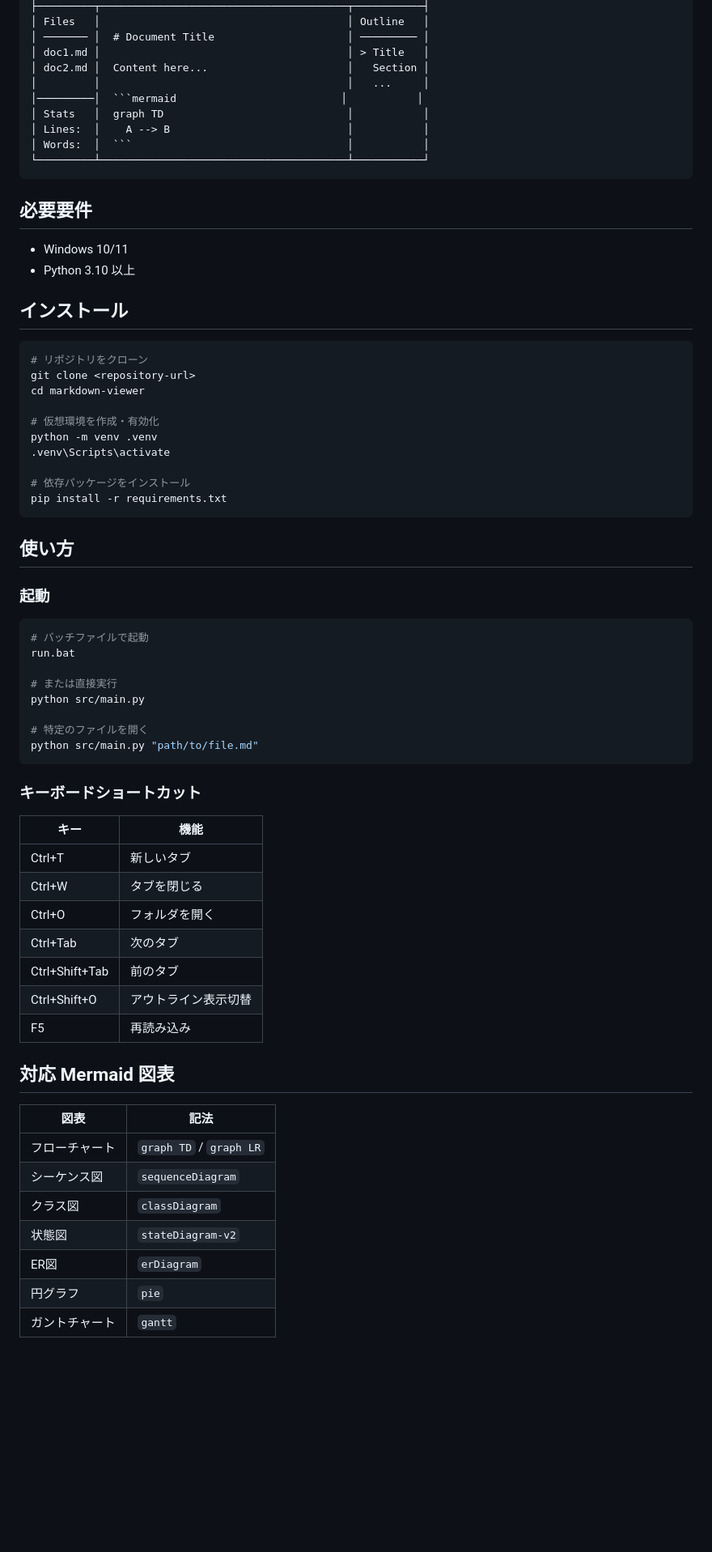
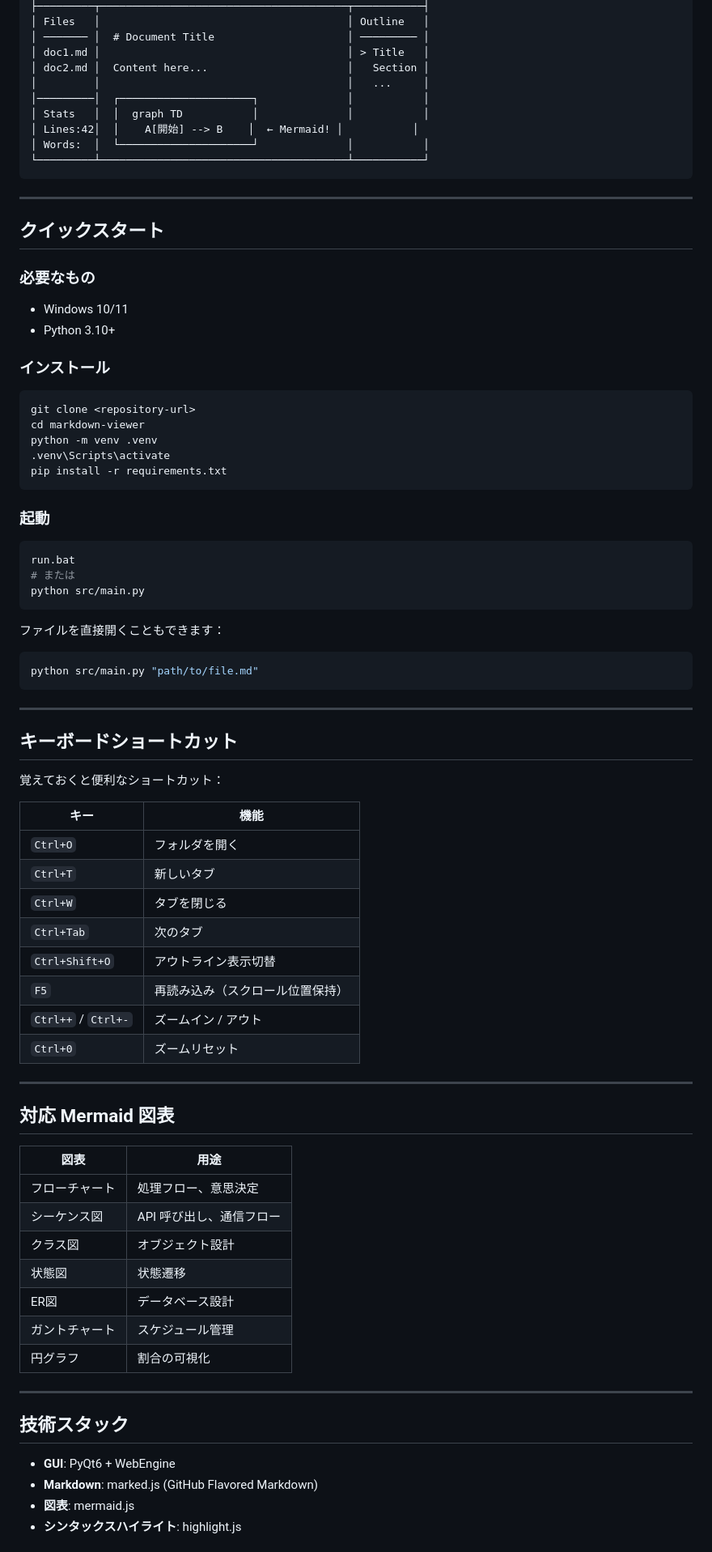
Before and after one commit to ishimori/markdown-viewer, a Markdown page: README.md, the part around one of its changes. Shown at 81% size. Drawn GitHub-style; blank space fills up the shorter version.

````diff
--- a/README.md
+++ b/README.md
@@ -24,68 +87,83 @@ Mermaid ダイアグラム対応の Windows 用 Markdown ビューアアプリ
 │ doc1.md │                                       │ > Title   │
 │ doc2.md │  Content here...                      │   Section │
 │         │                                       │   ...     │
-│─────────│  ```mermaid                          │           │
-│ Stats   │  graph TD                             │           │
-│ Lines:  │    A --> B                            │           │
-│ Words:  │  ```                                  │           │
+│─────────│  ┌─────────────────────┐              │           │
+│ Stats   │  │  graph TD           │              │           │
+│ Lines:42│  │    A[開始] --> B    │  ← Mermaid! │           │
+│ Words:  │  └─────────────────────┘              │           │
 └─────────┴───────────────────────────────────────┴───────────┘
 ```
 
-## 必要要件
+---
+
+## クイックスタート
+
+### 必要なもの
 
 - Windows 10/11
-- Python 3.10 以上
+- Python 3.10+
 
-## インストール
+### インストール
 
 ```bash
-# リポジトリをクローン
 git clone <repository-url>
 cd markdown-viewer
-
-# 仮想環境を作成・有効化
 python -m venv .venv
 .venv\Scripts\activate
-
-# 依存パッケージをインストール
 pip install -r requirements.txt
 ```
-
-## 使い方
 
 ### 起動
 
 ```bash
-# バッチファイルで起動
 run.bat
+# または
+python src/main.py
+```
 
-# または直接実行
-python src/main.py
+ファイルを直接開くこともできます：
 
-# 特定のファイルを開く
+```bash
 python src/main.py "path/to/file.md"
 ```
 
-### キーボードショートカット
+---
+
+## キーボードショートカット
+
+覚えておくと便利なショートカット：
 
 | キー | 機能 |
 |------|------|
-| Ctrl+T | 新しいタブ |
-| Ctrl+W | タブを閉じる |
-| Ctrl+O | フォルダを開く |
-| Ctrl+Tab | 次のタブ |
-| Ctrl+Shift+Tab | 前のタブ |
-| Ctrl+Shift+O | アウトライン表示切替 |
-| F5 | 再読み込み |
+| `Ctrl+O` | フォルダを開く |
+| `Ctrl+T` | 新しいタブ |
+| `Ctrl+W` | タブを閉じる |
+| `Ctrl+Tab` | 次のタブ |
+| `Ctrl+Shift+O` | アウトライン表示切替 |
+| `F5` | 再読み込み（スクロール位置保持） |
+| `Ctrl++` / `Ctrl+-` | ズームイン / アウト |
+| `Ctrl+0` | ズームリセット |
+
+---
 
 ## 対応 Mermaid 図表
 
-| 図表 | 記法 |
+| 図表 | 用途 |
 |------|------|
-| フローチャート | `graph TD` / `graph LR` |
-| シーケンス図 | `sequenceDiagram` |
-| クラス図 | `classDiagram` |
-| 状態図 | `stateDiagram-v2` |
-| ER図 | `erDiagram` |
-| 円グラフ | `pie` |
-| ガントチャート | `gantt` |
+| フローチャート | 処理フロー、意思決定 |
+| シーケンス図 | API 呼び出し、通信フロー |
+| クラス図 | オブジェクト設計 |
+| 状態図 | 状態遷移 |
+| ER図 | データベース設計 |
+| ガントチャート | スケジュール管理 |
+| 円グラフ | 割合の可視化 |
+
+---
+
+## 技術スタック
+
+- **GUI**: PyQt6 + WebEngine
+- **Markdown**: marked.js (GitHub Flavored Markdown)
+- **図表**: mermaid.js
+- **シンタックスハイライト**: highlight.js
+
````
Also changed, not shown: other parts of README.md (+76 -28 lines).
